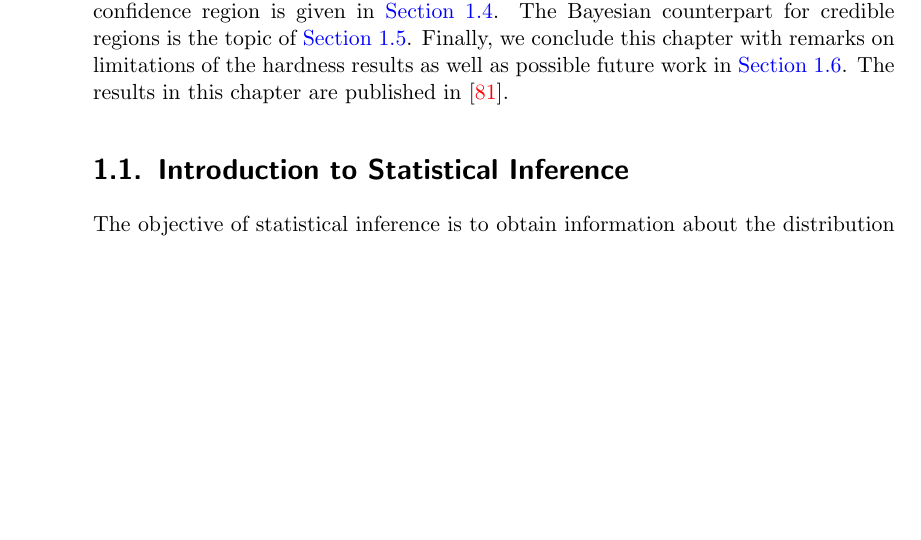
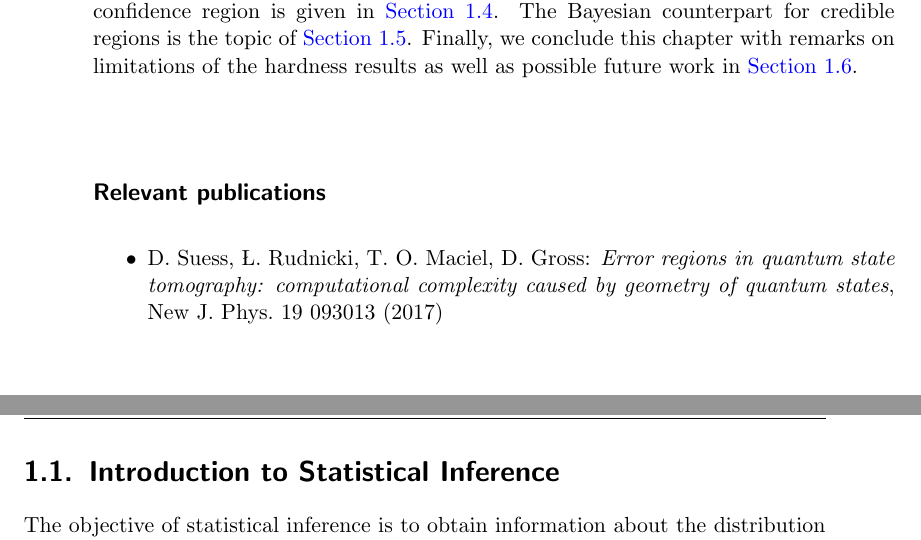
Before and after one commit to dseuss/thesis, a LaTeX thesis (thesis.tex, which reads chapters/error_region.tex): part of page 8 of 63 before the commit and two parts of pages 8 and 9 of 63 after it, the two joined at a grey line, cut so that both start at the same text, the shorter picture padded with empty space. Compiled offline with pdfLaTeX.

Commit message:
Add relevant publications to error_region

```diff
--- a/chapters/error_region.tex
+++ b/chapters/error_region.tex
@@ -41,8 +41,11 @@ Then, in \cref{sec:error.intro} we provide more details on QSE and the
 One of the main results of this work concerning the proof of computational intractability of frequentist confidence region is given in \cref{sec:error.ortho}.
 The Bayesian counterpart for credible regions is the topic of \cref{sec:error.bayesian}.
 Finally, we conclude this chapter with remarks on limitations of the hardness results as well as possible future work in \cref{sec:error.outlook}.
-The results in this chapter are published in~\cite{Suess_2016_Error}.
 
+\subsection*{Relevant publications}
+\begin{itemize}
+  \item D.\ Suess, Ł.\ Rudnicki, T.\ O.\ Maciel, D.\ Gross: \textit{Error regions in quantum state tomography: computational complexity caused by geometry of quantum states}, New J.\ Phys.\ 19 093013 (2017)
+\end{itemize}
 
 %%%%%%%%%%%%%%%%%%%%%%%%%%%%%%%%%%%%%%%%%%%%%%%%%%%%%%%%%%%%%%%%%%%%%%%%%%%%%%%%
 %%%%%%%%%%%%%%%%%%%%%%%%%%%%%%%%%%%%%%%%%%%%%%%%%%%%%%%%%%%%%%%%%%%%%%%%%%%%%%%%
```
